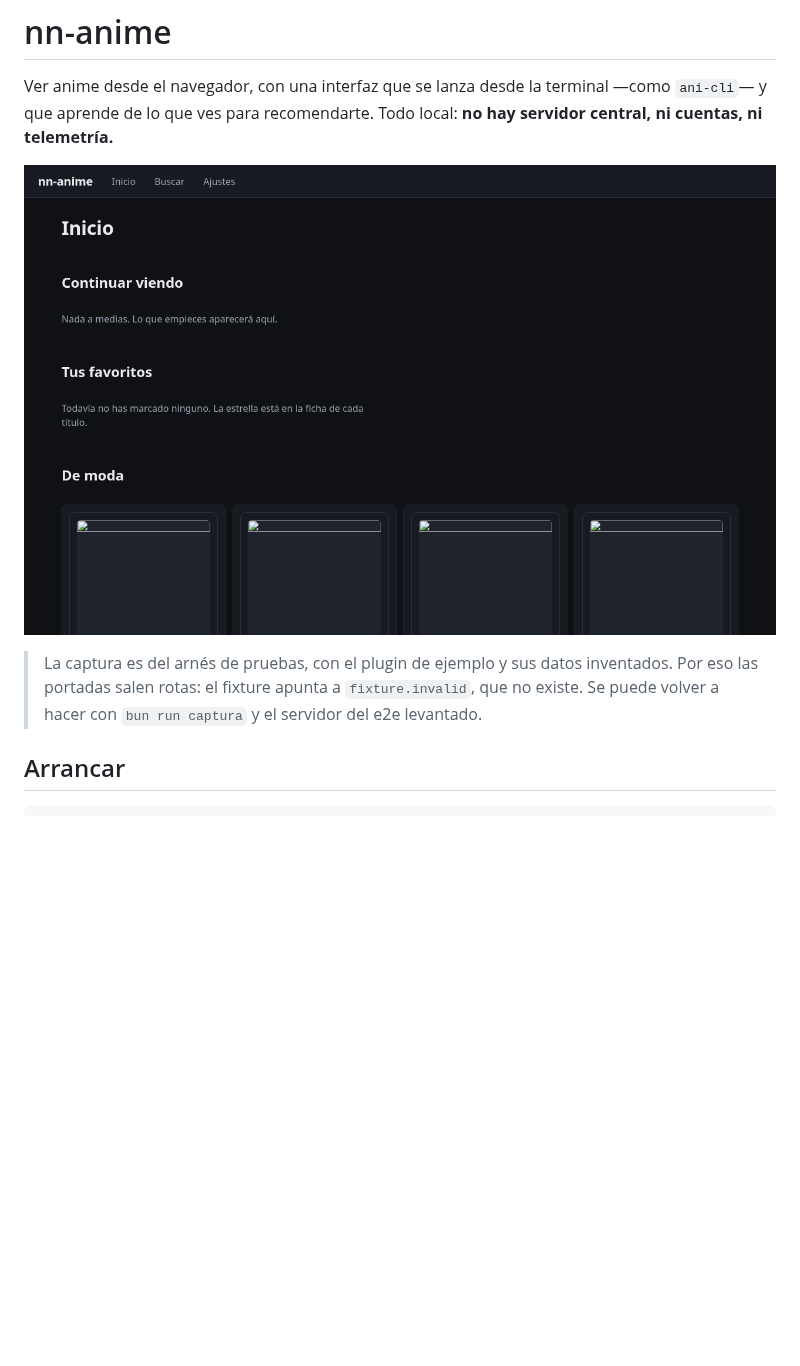
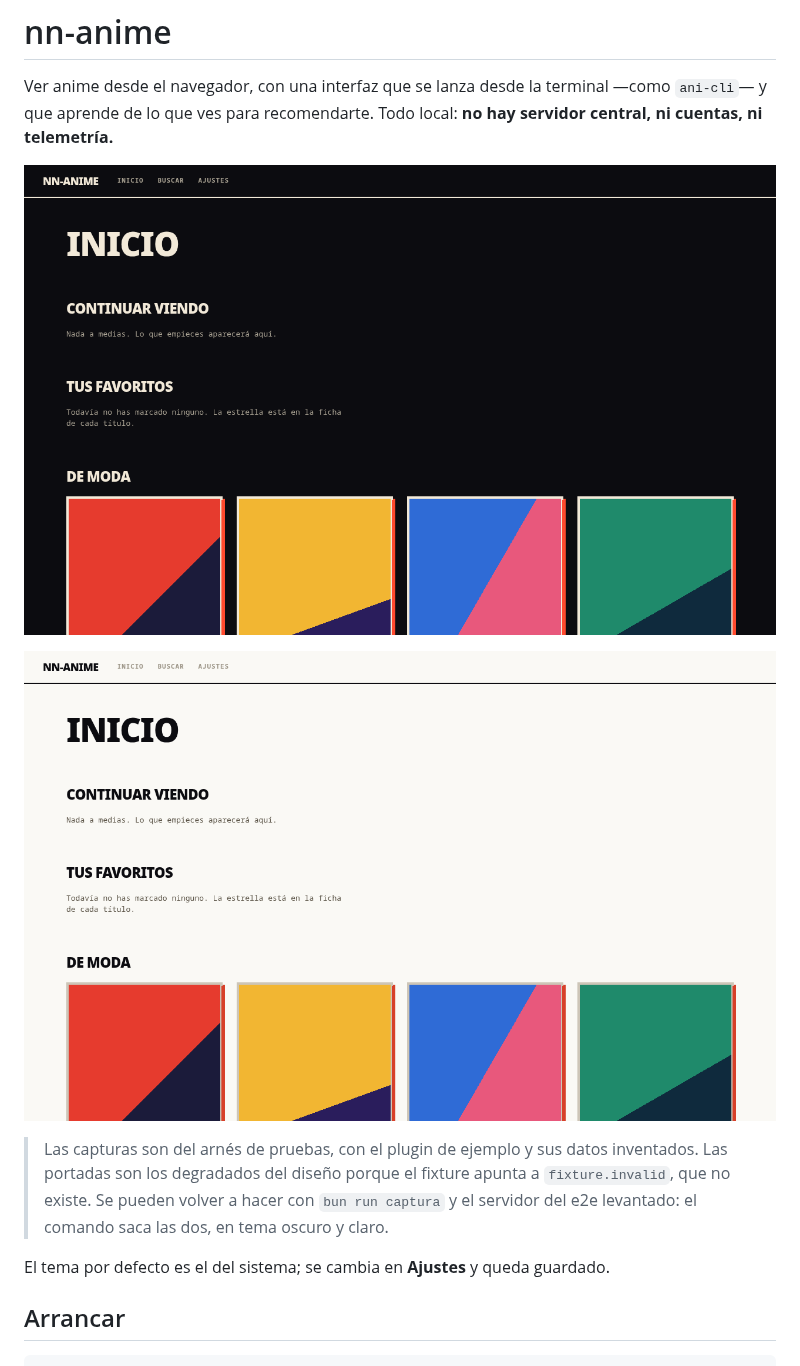
Before and after one commit to zxuru/nn-anime, a Markdown page: README.md, the part around one of its changes. Drawn GitHub-style; pictures changed too: docs/captura-claro.png (added), docs/captura.png; blank space fills up the shorter version.

```diff
--- a/README.md
+++ b/README.md
@@ -8,7 +8,12 @@ telemetría.**
 
-> La captura es del arnés de pruebas, con el plugin de ejemplo y sus datos inventados. Por eso las
-> portadas salen rotas: el fixture apunta a `fixture.invalid`, que no existe. Se puede volver a hacer
-> con `bun run captura` y el servidor del e2e levantado.
+![La misma pantalla en tema claro](docs/captura-claro.png)
+
+> Las capturas son del arnés de pruebas, con el plugin de ejemplo y sus datos inventados. Las portadas
+> son los degradados del diseño porque el fixture apunta a `fixture.invalid`, que no existe. Se pueden
+> volver a hacer con `bun run captura` y el servidor del e2e levantado: el comando saca las dos, en
+> tema oscuro y claro.
+
+El tema por defecto es el del sistema; se cambia en **Ajustes** y queda guardado.
 
 ## Arrancar
 
```
Also changed, not shown: other parts of README.md (+1 -1 lines), 15 other files.
